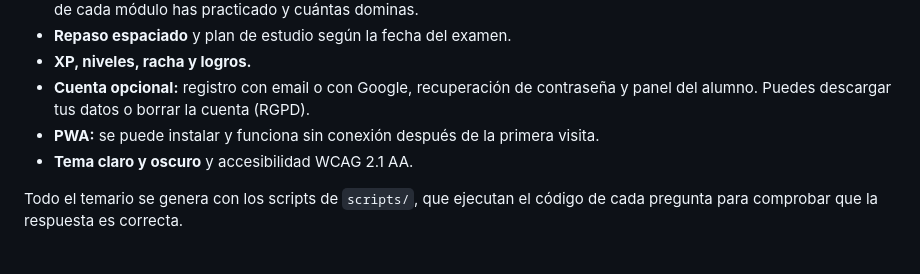
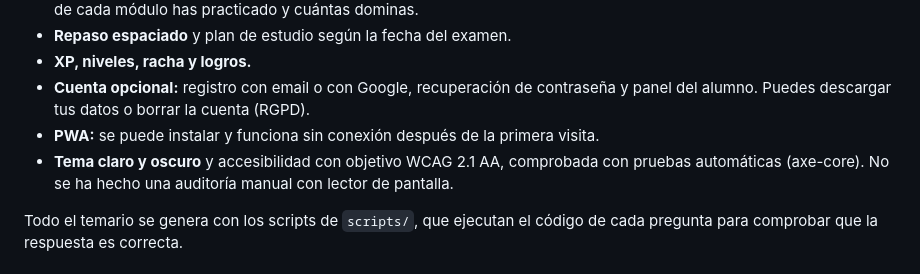
Before and after one commit to Marbi8891/python-learning-dashboard, a Markdown page: README.md, the part around the change. Rendered like a GitHub page.

Commit message:
docs(readme): accesibilidad como objetivo comprobado con pruebas automáticas (A-18)
Co-Authored-By: Claude Opus 5.5 <noreply@anthropic.com>
Claude-Session: https://claude.ai/code/session_01D5kBSJZgSRSEqyh9K8zNxG

```diff
--- a/README.md
+++ b/README.md
@@ -18,7 +18,7 @@ Proyecto de 2º de DAW: una web para **aprender Python entendiendo lo que haces*
 - **XP, niveles, racha y logros.**
 - **Cuenta opcional:** registro con email o con Google, recuperación de contraseña y panel del alumno. Puedes descargar tus datos o borrar la cuenta (RGPD).
 - **PWA:** se puede instalar y funciona sin conexión después de la primera visita.
-- **Tema claro y oscuro** y accesibilidad WCAG 2.1 AA.
+- **Tema claro y oscuro** y accesibilidad con objetivo WCAG 2.1 AA, comprobada con pruebas automáticas (axe-core). No se ha hecho una auditoría manual con lector de pantalla.
 
 Todo el temario se genera con los scripts de `scripts/`, que ejecutan el código de cada pregunta para comprobar que la respuesta es correcta.
 
```
